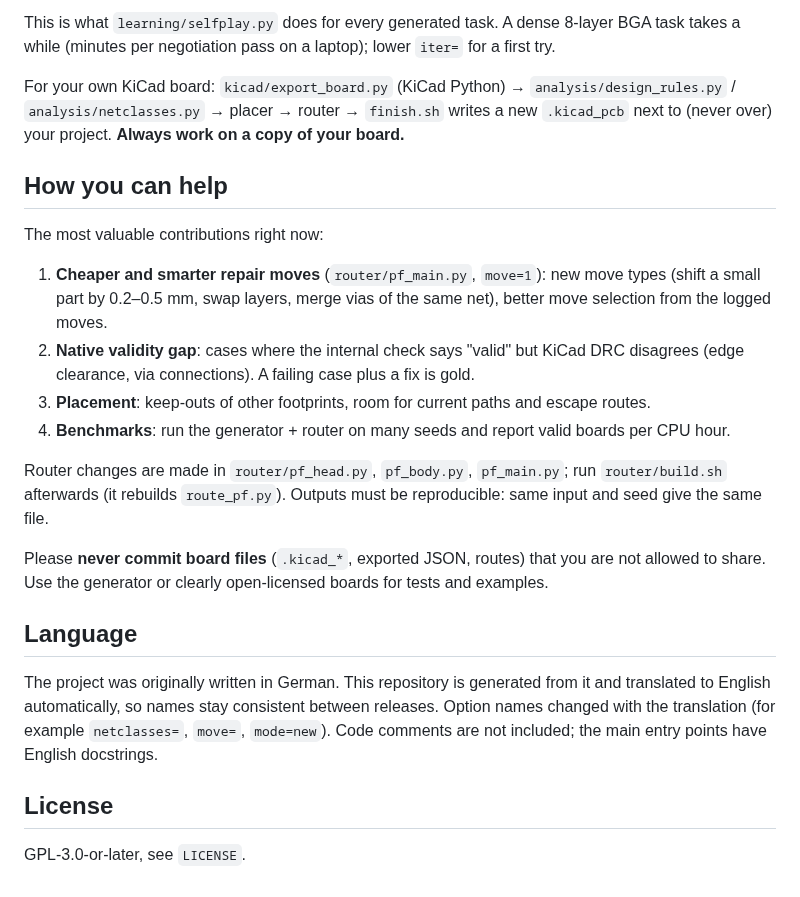
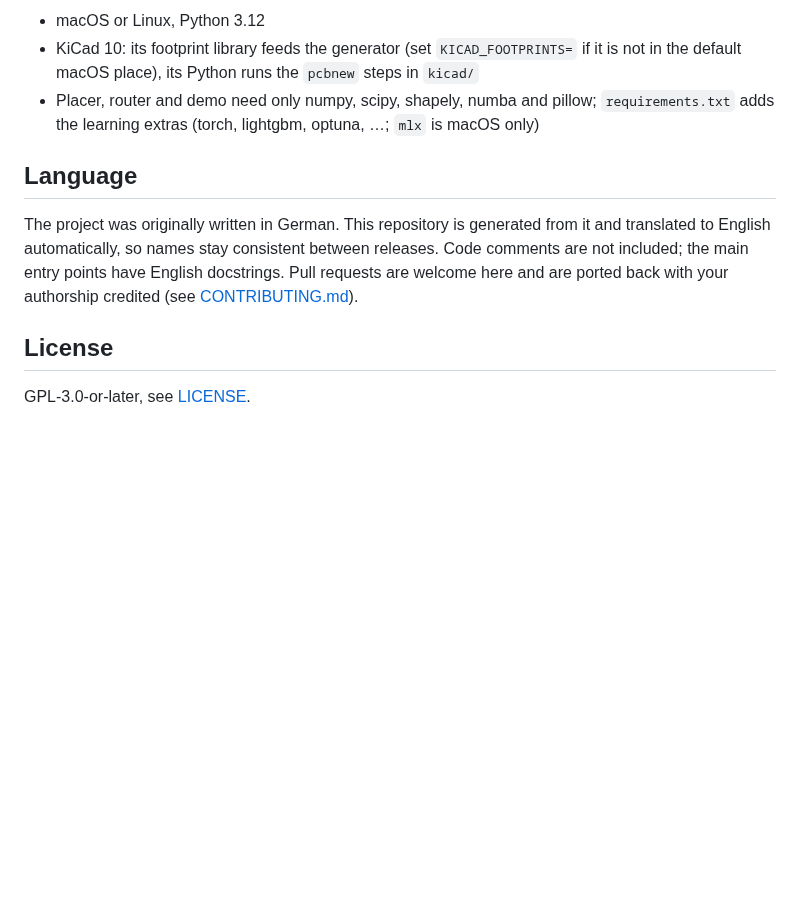
Before and after one commit to semmelrinde/OpenAutoRouter, a Markdown page: README.md, the part around one of its changes. Rendered like a GitHub page; blank space fills up the shorter version.

```diff
--- a/README.md
+++ b/README.md
@@ -54,24 +103,16 @@ $PY $R/router/route_pf.py board_placed.json routes.json design_rules=design_rule
-This is what `learning/selfplay.py` does for every generated task. A dense 8-layer BGA task takes a while (minutes per negotiation pass on a laptop); lower `iter=` for a first try.
-
-For your own KiCad board: `kicad/export_board.py` (KiCad Python) → `analysis/design_rules.py` / `analysis/netclasses.py` → placer → router → `finish.sh` writes a new `.kicad_pcb` next to (never over) your project. **Always work on a copy of your board.**
-
-## How you can help
-
-The most valuable contributions right now:
-
-1. **Cheaper and smarter repair moves** (`router/pf_main.py`, `move=1`): new move types (shift a small part by 0.2–0.5 mm, swap layers, merge vias of the same net), better move selection from the logged moves.
-2. **Native validity gap**: cases where the internal check says "valid" but KiCad DRC disagrees (edge clearance, via connections). A failing case plus a fix is gold.
-3. **Placement**: keep-outs of other footprints, room for current paths and escape routes.
-4. **Benchmarks**: run the generator + router on many seeds and report valid boards per CPU hour.
-
-Router changes are made in `router/pf_head.py`, `pf_body.py`, `pf_main.py`; run `router/build.sh` afterwards (it rebuilds `route_pf.py`). Outputs must be reproducible: same input and seed give the same file.
-
-Please **never commit board files** (`.kicad_*`, exported JSON, routes) that you are not allowed to share. Use the generator or clearly open-licensed boards for tests and examples.
+- macOS or Linux, Python 3.12
+- KiCad 10: its footprint library feeds the generator (set `KICAD_FOOTPRINTS=` if it is not in the default macOS
+  place), its Python runs the `pcbnew` steps in `kicad/`
+- Placer, router and demo need only numpy, scipy, shapely, numba and pillow; `requirements.txt` adds the learning
+  extras (torch, lightgbm, optuna, …; `mlx` is macOS only)
 
 ## Language
 
-The project was originally written in German. This repository is generated from it and translated to English automatically, so names stay consistent between releases. Option names changed with the translation (for example `netclasses=`, `move=`, `mode=new`). Code comments are not included; the main entry points have English docstrings.
+The project was originally written in German. This repository is generated from it and translated to English
+automatically, so names stay consistent between releases. Code comments are not included; the main entry points have
+English docstrings. Pull requests are welcome here and are ported back with your authorship credited (see
+[CONTRIBUTING.md](CONTRIBUTING.md)).
 
 ## License
 
-GPL-3.0-or-later, see `LICENSE`.
+GPL-3.0-or-later, see [LICENSE](LICENSE).
```
Also changed, not shown: other parts of README.md (+87 -38 lines), .github/ISSUE_TEMPLATE/bug_report.md (added, +19 -0 lines), .github/ISSUE_TEMPLATE/idea.md (added, +11 -0 lines), .github/ISSUE_TEMPLATE/routing_quality.md (added, +14 -0 lines), .github/PULL_REQUEST_TEMPLATE.md (added, +9 -0 lines), CODE_OF_CONDUCT.md (added, +9 -0 lines), CONTRIBUTING.md (added, +68 -0 lines), docs/hero.png (added), 6 other files.
